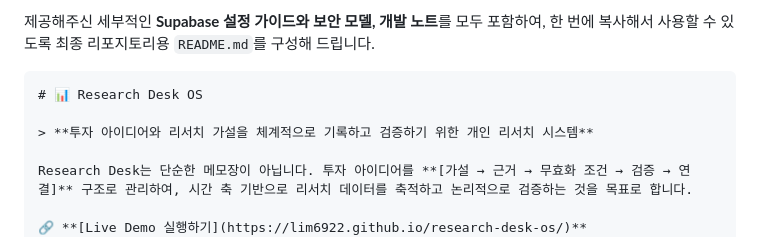
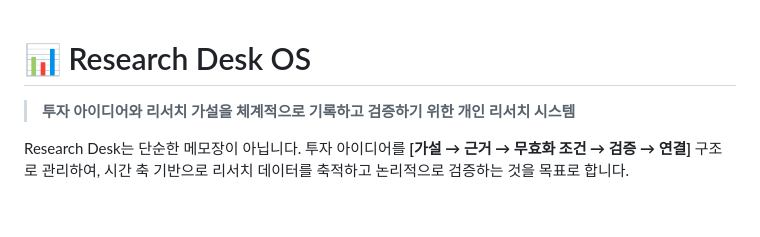
Before and after one commit to lim6922/research-desk-os, a Markdown page: README.md, the part around the change. Drawn GitHub-style; blank space fills up the shorter version.

````diff
--- a/README.md
+++ b/README.md
@@ -1,6 +1,4 @@
-제공해주신 세부적인 **Supabase 설정 가이드와 보안 모델, 개발 노트**를 모두 포함하여, 한 번에 복사해서 사용할 수 있도록 최종 리포지토리용 `README.md`를 구성해 드립니다.
 
-```markdown
 # 📊 Research Desk OS
 
 > **투자 아이디어와 리서치 가설을 체계적으로 기록하고 검증하기 위한 개인 리서치 시스템**
````
